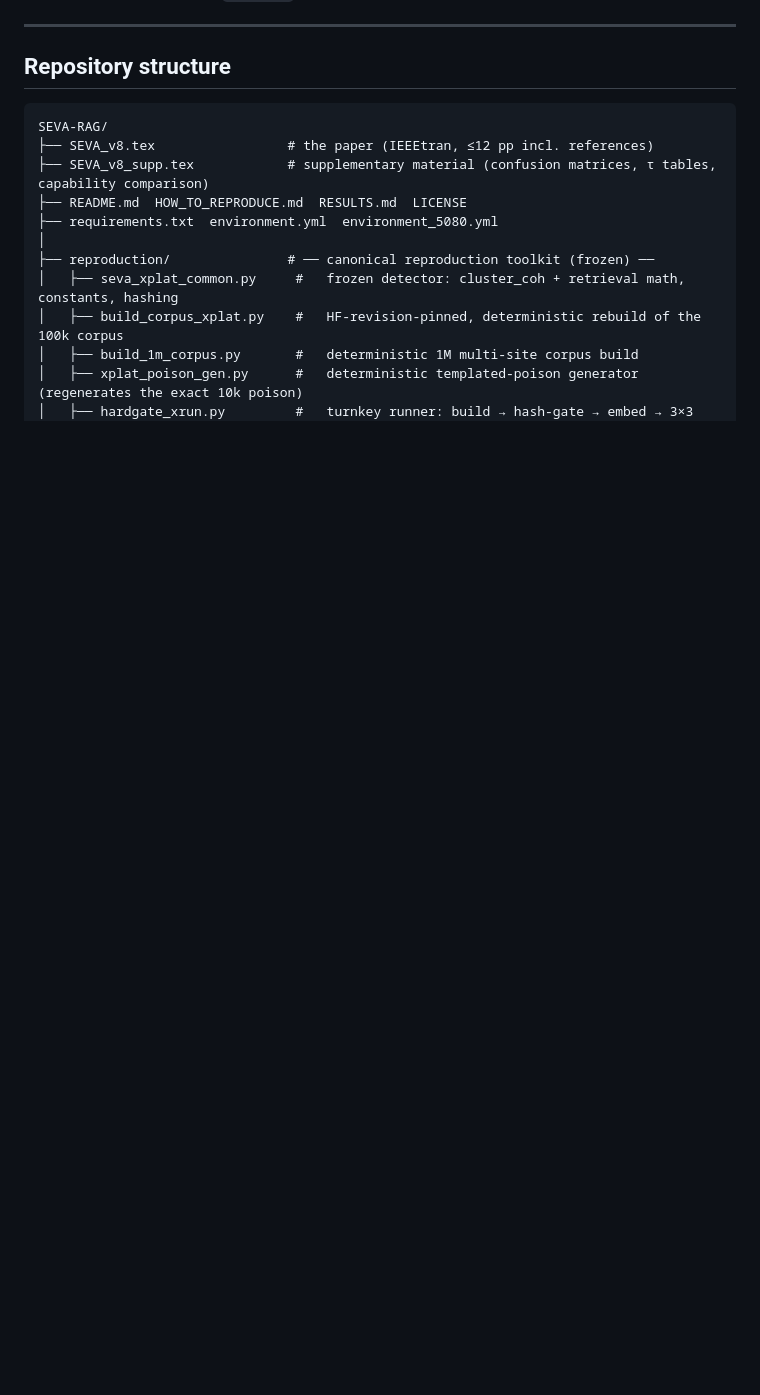
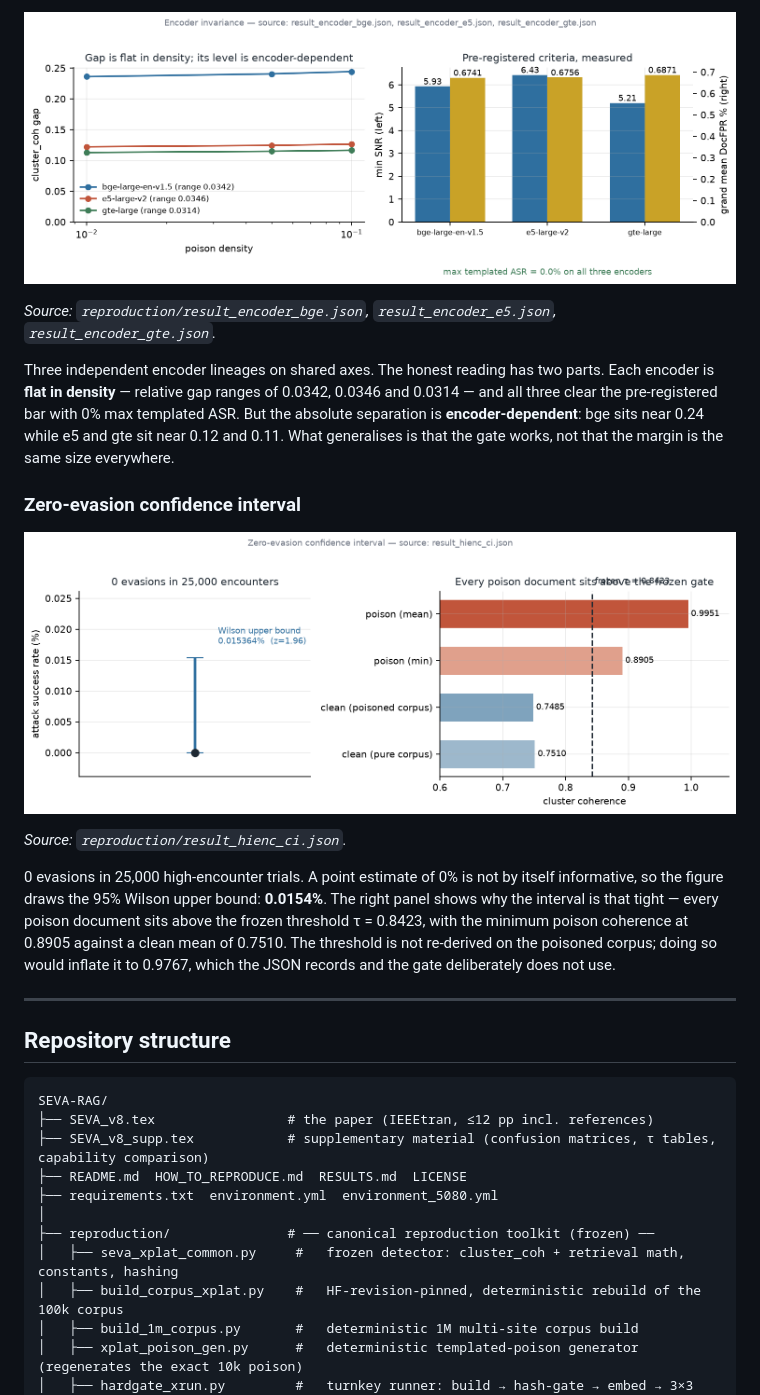
Before and after one commit to varadharajanv0310/SEVA-RAG, a Markdown page: README.md, the part around the change printed below. GitHub-like rendering; pictures changed too: docs/figures/confidence_interval.png (added), docs/figures/encoder_invariance.png (added); blank space fills up the shorter version.

```diff
--- a/README.md
+++ b/README.md
@@ -51,3 +95,27 @@ tiers); **49–57%** is the composite under an attack that *neutralizes the feat
+![Encoder invariance](docs/figures/encoder_invariance.png)
+
+*Source: `reproduction/result_encoder_bge.json`, `result_encoder_e5.json`, `result_encoder_gte.json`.*
+
+Three independent encoder lineages on shared axes. The honest reading has two
+parts. Each encoder is **flat in density** — relative gap ranges of 0.0342, 0.0346
+and 0.0314 — and all three clear the pre-registered bar with 0% max templated ASR.
+But the absolute separation is **encoder-dependent**: bge sits near 0.24 while e5
+and gte sit near 0.12 and 0.11. What generalises is that the gate works, not that
+the margin is the same size everywhere.
+
+### Zero-evasion confidence interval
+
+![Confidence interval](docs/figures/confidence_interval.png)
+
+*Source: `reproduction/result_hienc_ci.json`.*
+
+0 evasions in 25,000 high-encounter trials. A point estimate of 0% is not by itself
+informative, so the figure draws the 95% Wilson upper bound: **0.0154%**. The right
+panel shows why the interval is that tight — every poison document sits above the
+frozen threshold τ = 0.8423, with the minimum poison coherence at 0.8905 against a
+clean mean of 0.7510. The threshold is not re-derived on the poisoned corpus; doing
+so would inflate it to 0.9767, which the JSON records and the gate deliberately
+does not use.
 
 ---
 
```
Also changed, not shown: other parts of README.md (+44 -0 lines), docs/figures/cross_platform.png (added), docs/figures/scaling.png (added), 1 other file.
